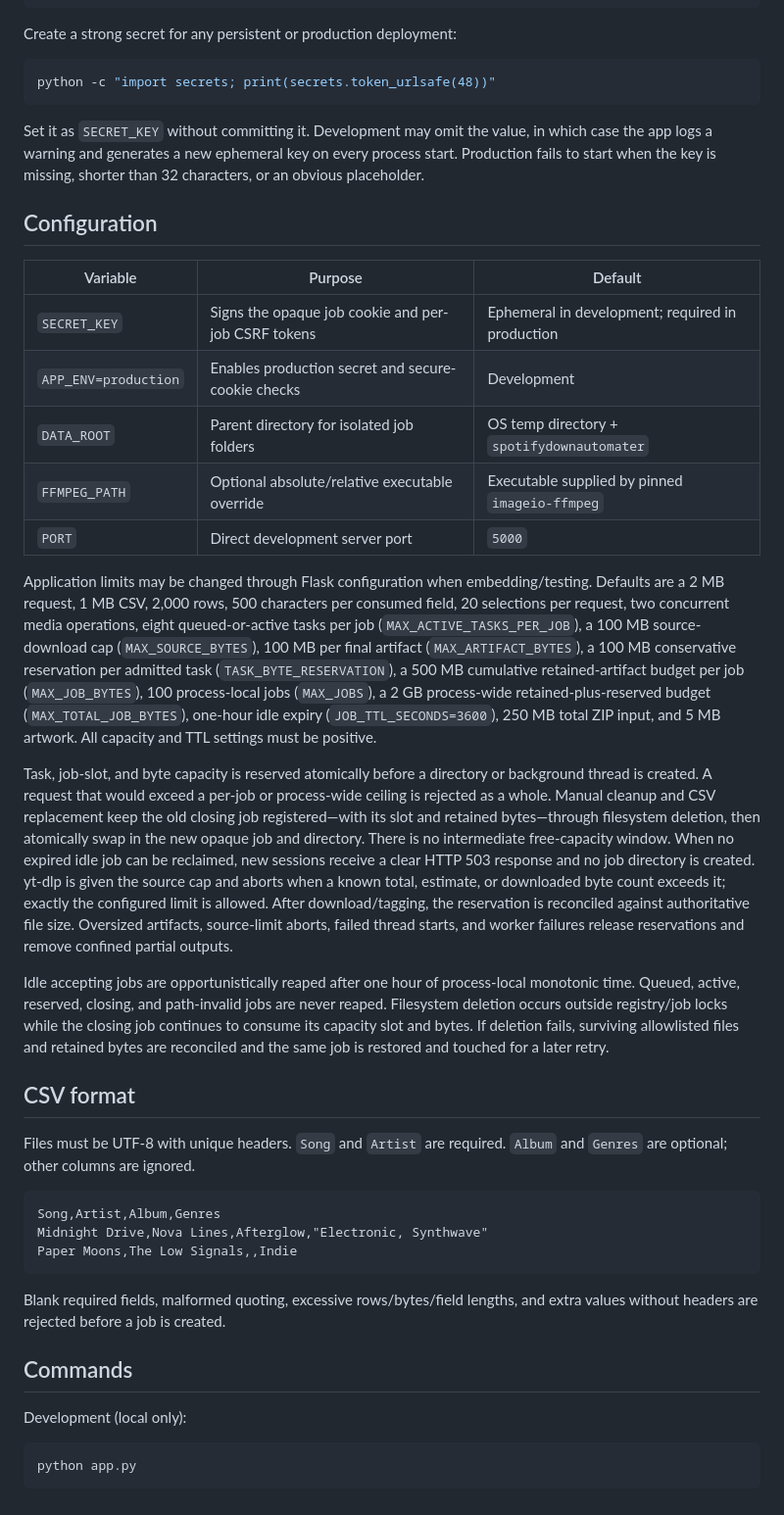
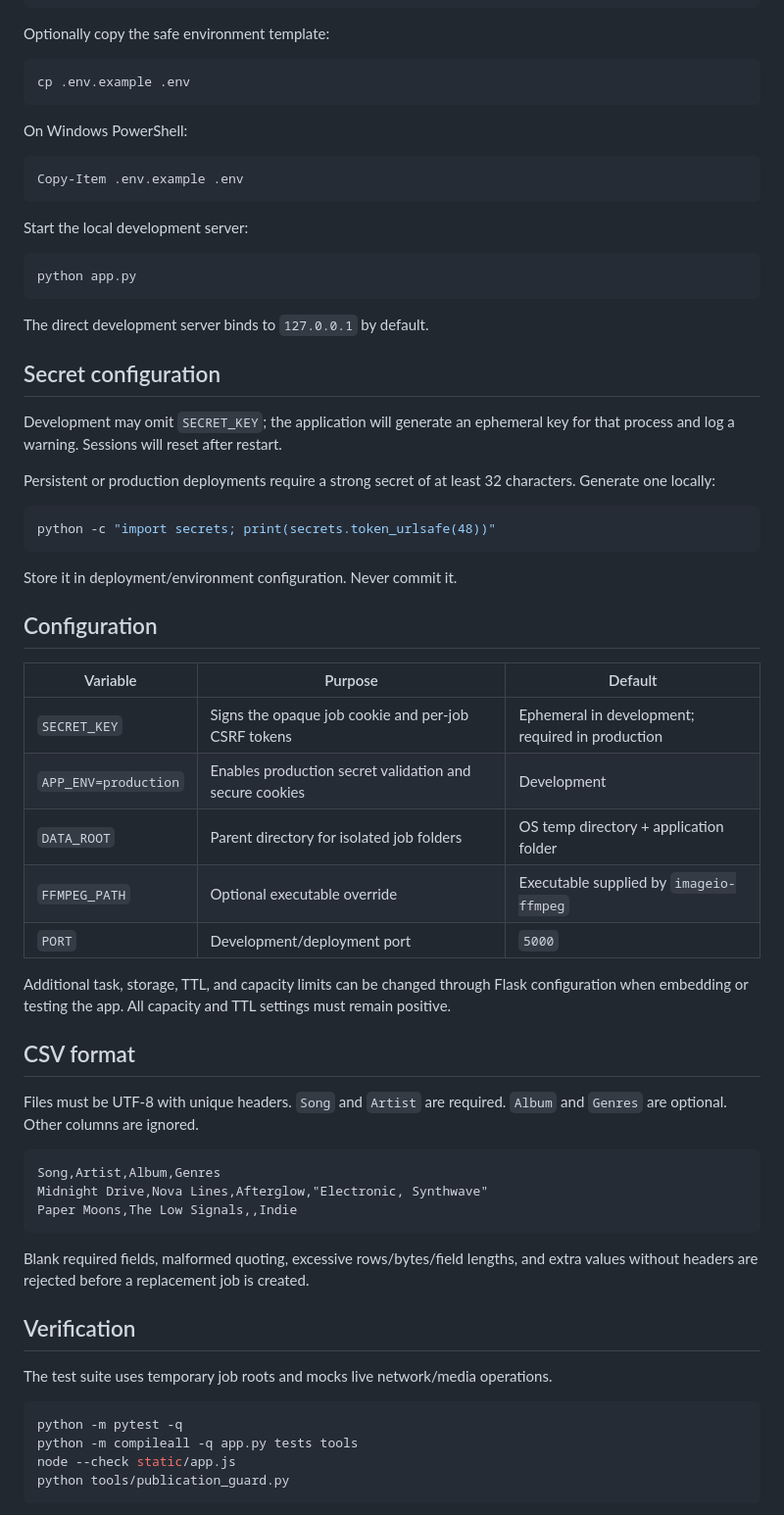
Before and after one commit to AFR0011/SignalForge, a Markdown page: README.md, the part around one of its changes. Shown at 98% size. Drawn GitHub-style.

````diff
--- a/README.md
+++ b/README.md
@@ -21,33 +109,53 @@ python -m venv .venv
 python -m pip install --requirement requirements-dev.txt
 ```
 
-Create a strong secret for any persistent or production deployment:
+Optionally copy the safe environment template:
+
+```bash
+cp .env.example .env
+```
+
+On Windows PowerShell:
+
+```powershell
+Copy-Item .env.example .env
+```
+
+Start the local development server:
+
+```bash
+python app.py
+```
+
+The direct development server binds to `127.0.0.1` by default.
+
+## Secret configuration
+
+Development may omit `SECRET_KEY`; the application will generate an ephemeral key for that process and log a warning. Sessions will reset after restart.
+
+Persistent or production deployments require a strong secret of at least 32 characters. Generate one locally:
 
 ```bash
 python -c "import secrets; print(secrets.token_urlsafe(48))"
 ```
 
-Set it as `SECRET_KEY` without committing it. Development may omit the value, in which case the app logs a warning and generates a new ephemeral key on every process start. Production fails to start when the key is missing, shorter than 32 characters, or an obvious placeholder.
+Store it in deployment/environment configuration. Never commit it.
 
 ## Configuration
 
 | Variable | Purpose | Default |
 |---|---|---|
 | `SECRET_KEY` | Signs the opaque job cookie and per-job CSRF tokens | Ephemeral in development; required in production |
-| `APP_ENV=production` | Enables production secret and secure-cookie checks | Development |
-| `DATA_ROOT` | Parent directory for isolated job folders | OS temp directory + `spotifydownautomater` |
-| `FFMPEG_PATH` | Optional absolute/relative executable override | Executable supplied by pinned `imageio-ffmpeg` |
-| `PORT` | Direct development server port | `5000` |
+| `APP_ENV=production` | Enables production secret validation and secure cookies | Development |
+| `DATA_ROOT` | Parent directory for isolated job folders | OS temp directory + application folder |
+| `FFMPEG_PATH` | Optional executable override | Executable supplied by `imageio-ffmpeg` |
+| `PORT` | Development/deployment port | `5000` |
 
-Application limits may be changed through Flask configuration when embedding/testing. Defaults are a 2 MB request, 1 MB CSV, 2,000 rows, 500 characters per consumed field, 20 selections per request, two concurrent media operations, eight queued-or-active tasks per job (`MAX_ACTIVE_TASKS_PER_JOB`), a 100 MB source-download cap (`MAX_SOURCE_BYTES`), 100 MB per final artifact (`MAX_ARTIFACT_BYTES`), a 100 MB conservative reservation per admitted task (`TASK_BYTE_RESERVATION`), a 500 MB cumulative retained-artifact budget per job (`MAX_JOB_BYTES`), 100 process-local jobs (`MAX_JOBS`), a 2 GB process-wide retained-plus-reserved budget (`MAX_TOTAL_JOB_BYTES`), one-hour idle expiry (`JOB_TTL_SECONDS=3600`), 250 MB total ZIP input, and 5 MB artwork. All capacity and TTL settings must be positive.
-
-Task, job-slot, and byte capacity is reserved atomically before a directory or background thread is created. A request that would exceed a per-job or process-wide ceiling is rejected as a whole. Manual cleanup and CSV replacement keep the old closing job registered—with its slot and retained bytes—through filesystem deletion, then atomically swap in the new opaque job and directory. There is no intermediate free-capacity window. When no expired idle job can be reclaimed, new sessions receive a clear HTTP 503 response and no job directory is created. yt-dlp is given the source cap and aborts when a known total, estimate, or downloaded byte count exceeds it; exactly the configured limit is allowed. After download/tagging, the reservation is reconciled against authoritative file size. Oversized artifacts, source-limit aborts, failed thread starts, and worker failures release reservations and remove confined partial outputs.
-
-Idle accepting jobs are opportunistically reaped after one hour of process-local monotonic time. Queued, active, reserved, closing, and path-invalid jobs are never reaped. Filesystem deletion occurs outside registry/job locks while the closing job continues to consume its capacity slot and bytes. If deletion fails, surviving allowlisted files and retained bytes are reconciled and the same job is restored and touched for a later retry.
+Additional task, storage, TTL, and capacity limits can be changed through Flask configuration when embedding or testing the app. All capacity and TTL settings must remain positive.
 
 ## CSV format
 
-Files must be UTF-8 with unique headers. `Song` and `Artist` are required. `Album` and `Genres` are optional; other columns are ignored.
+Files must be UTF-8 with unique headers. `Song` and `Artist` are required. `Album` and `Genres` are optional. Other columns are ignored.
 
 ```csv
 Song,Artist,Album,Genres
@@ -55,13 +163,16 @@ Midnight Drive,Nova Lines,Afterglow,"Electronic, Synthwave"
 Paper Moons,The Low Signals,,Indie
 ```
 
-Blank required fields, malformed quoting, excessive rows/bytes/field lengths, and extra values without headers are rejected before a job is created.
+Blank required fields, malformed quoting, excessive rows/bytes/field lengths, and extra values without headers are rejected before a replacement job is created.
 
-## Commands
+## Verification
 
-Development (local only):
+The test suite uses temporary job roots and mocks live network/media operations.
 
 ```bash
-python app.py
+python -m pytest -q
+python -m compileall -q app.py tests tools
+node --check static/app.js
+python tools/publication_guard.py
 ```
 
````
Also changed, not shown: other parts of README.md (+147 -30 lines).
